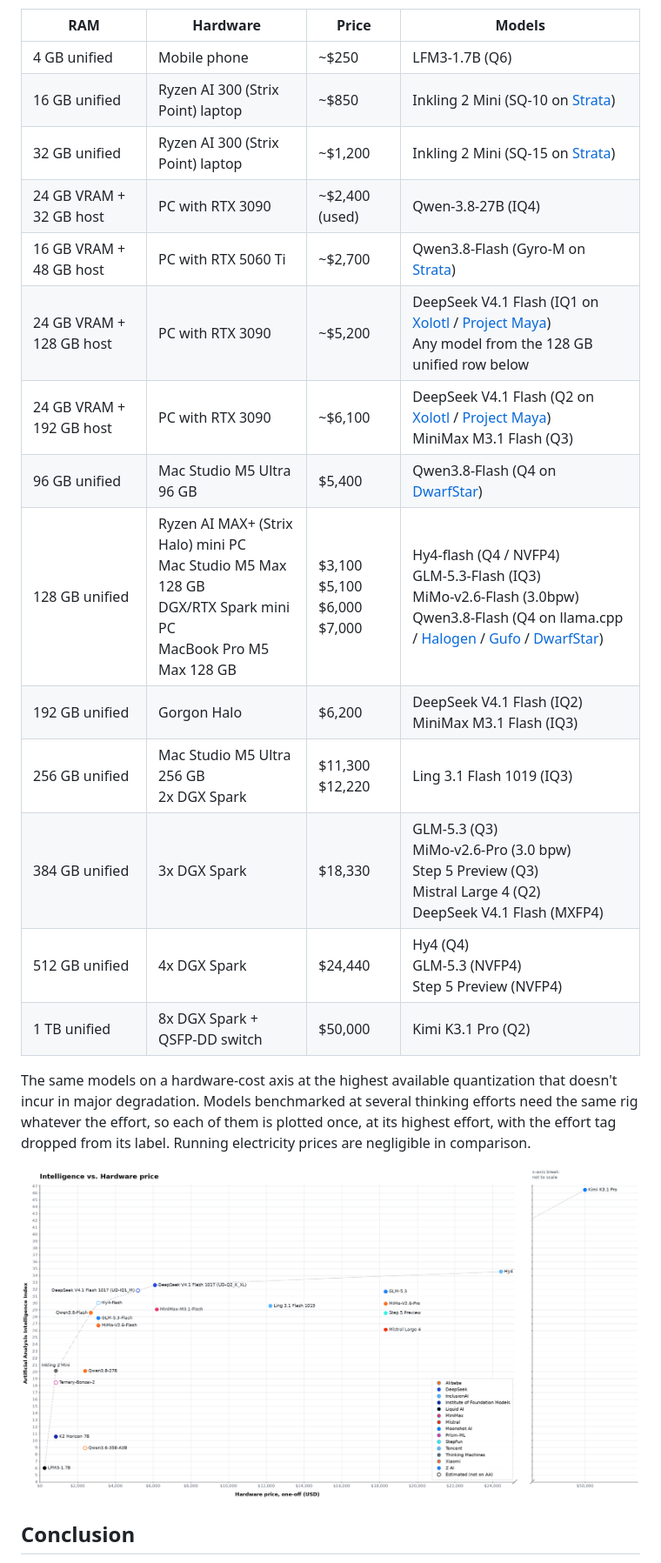
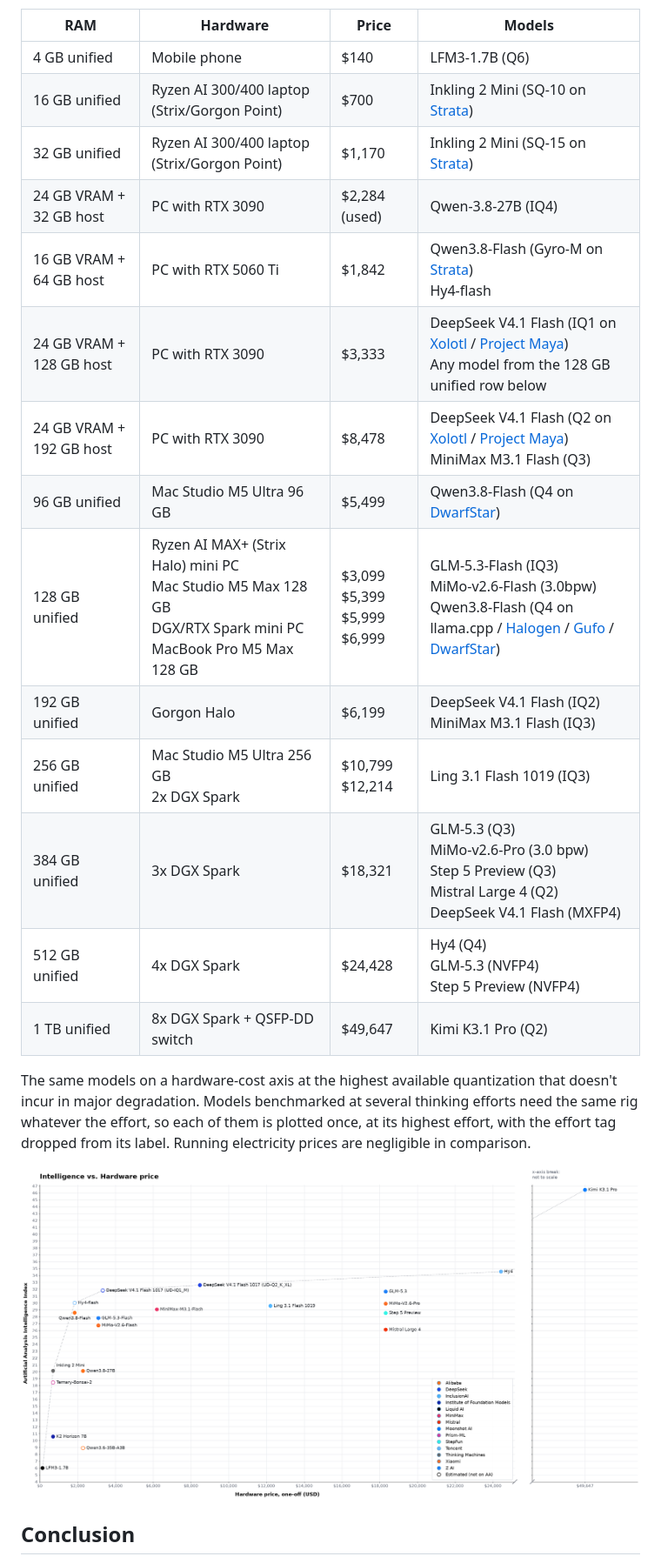
Before and after one commit to crusaderky/llm-intelligence-cost-plot, a Markdown page: README.md, the part around one of its changes. Shown at 87% size. GitHub-like rendering; pictures changed too: plots/local_hardware.png.

```diff
--- a/README.md
+++ b/README.md
@@ -214,20 +213,20 @@ rapidly:
 
 | RAM | Hardware | Price | Models |
 | --- | --- | --- | --- |
-| 4 GB unified | Mobile phone | ~$250 | LFM3-1.7B (Q6) |
-| 16 GB unified | Ryzen AI 300 (Strix Point) laptop | ~$850 | Inkling 2 Mini (SQ-10 on [Strata](https://github.com/Niko1221/Strata)) |
-| 32 GB unified | Ryzen AI 300 (Strix Point) laptop | ~$1,200 | Inkling 2 Mini (SQ-15 on [Strata](https://github.com/Niko1221/Strata)) |
-| 24 GB VRAM + 32 GB host | PC with RTX 3090 | ~$2,400 (used) | Qwen-3.8-27B (IQ4) |
-| 16 GB VRAM + 48 GB host | PC with RTX 5060 Ti | ~$2,700 | Qwen3.8-Flash (Gyro-M on [Strata](https://github.com/Niko1221/Strata)) |
-| 24 GB VRAM + 128 GB host | PC with RTX 3090 | ~$5,200 | DeepSeek V4.1 Flash (IQ1 on [Xolotl](https://github.com/Indras-Mirror/Xolotl) / [Project Maya](https://github.com/mw00/project-maya))<br>Any model from the 128 GB unified row below |
-| 24 GB VRAM + 192 GB host | PC with RTX 3090 | ~$6,100 | DeepSeek V4.1 Flash (Q2 on [Xolotl](https://github.com/Indras-Mirror/Xolotl) / [Project Maya](https://github.com/mw00/project-maya))<br>MiniMax M3.1 Flash (Q3) |
-| 96 GB unified | Mac Studio M5 Ultra 96 GB | $5,400 | Qwen3.8-Flash (Q4 on [DwarfStar](https://dwarfstar.sh/)) |
-| 128 GB unified | Ryzen AI MAX+ (Strix Halo) mini PC<br>Mac Studio M5 Max 128 GB<br>DGX/RTX Spark mini PC<br>MacBook Pro M5 Max 128 GB | $3,100<br>$5,100<br>$6,000<br>$7,000 | Hy4-flash (Q4 / NVFP4)<br>GLM-5.3-Flash (IQ3)<br>MiMo-v2.6-Flash (3.0bpw)<br>Qwen3.8-Flash (Q4 on llama.cpp / [Halogen](https://github.com/peonist-ai/halogen-flash-server) / [Gufo](https://github.com/gufo-org/gufo/) / [DwarfStar](https://dwarfstar.sh/)) |
-| 192 GB unified | Gorgon Halo | $6,200 | DeepSeek V4.1 Flash (IQ2)<br>MiniMax M3.1 Flash (IQ3) |
-| 256 GB unified | Mac Studio M5 Ultra 256 GB<br>2x DGX Spark | $11,300<br>$12,220 | Ling 3.1 Flash 1019 (IQ3) |
-| 384 GB unified | 3x DGX Spark | $18,330 | GLM-5.3 (Q3)<br>MiMo-v2.6-Pro (3.0 bpw)<br>Step 5 Preview (Q3)<br>Mistral Large 4 (Q2)<br>DeepSeek V4.1 Flash (MXFP4) |
-| 512 GB unified | 4x DGX Spark | $24,440 | Hy4 (Q4)<br>GLM-5.3 (NVFP4)<br>Step 5 Preview (NVFP4) |
-| 1 TB unified | 8x DGX Spark + QSFP-DD switch | $50,000 | Kimi K3.1 Pro (Q2) |
+| 4 GB unified | Mobile phone | $140 | LFM3-1.7B (Q6) |
+| 16 GB unified | Ryzen AI 300/400 laptop (Strix/Gorgon Point) | $700 | Inkling 2 Mini (SQ-10 on [Strata](https://github.com/Niko1221/Strata)) |
+| 32 GB unified | Ryzen AI 300/400 laptop (Strix/Gorgon Point) | $1,170 | Inkling 2 Mini (SQ-15 on [Strata](https://github.com/Niko1221/Strata)) |
+| 24 GB VRAM + 32 GB host | PC with RTX 3090 | $2,284 (used) | Qwen-3.8-27B (IQ4) |
+| 16 GB VRAM + 64 GB host | PC with RTX 5060 Ti | $1,842 | Qwen3.8-Flash (Gyro-M on [Strata](https://github.com/Niko1221/Strata))<br>Hy4-flash |
+| 24 GB VRAM + 128 GB host | PC with RTX 3090 | $3,333 | DeepSeek V4.1 Flash (IQ1 on [Xolotl](https://github.com/Indras-Mirror/Xolotl) / [Project Maya](https://github.com/mw00/project-maya))<br>Any model from the 128 GB unified row below |
+| 24 GB VRAM + 192 GB host | PC with RTX 3090 | $8,478 | DeepSeek V4.1 Flash (Q2 on [Xolotl](https://github.com/Indras-Mirror/Xolotl) / [Project Maya](https://github.com/mw00/project-maya))<br>MiniMax M3.1 Flash (Q3) |
+| 96 GB unified | Mac Studio M5 Ultra 96 GB | $5,499 | Qwen3.8-Flash (Q4 on [DwarfStar](https://dwarfstar.sh/)) |
+| 128 GB unified | Ryzen AI MAX+ (Strix Halo) mini PC<br>Mac Studio M5 Max 128 GB<br>DGX/RTX Spark mini PC<br>MacBook Pro M5 Max 128 GB | $3,099<br>$5,399<br>$5,999<br>$6,999 | GLM-5.3-Flash (IQ3)<br>MiMo-v2.6-Flash (3.0bpw)<br>Qwen3.8-Flash (Q4 on llama.cpp / [Halogen](https://github.com/peonist-ai/halogen-flash-server) / [Gufo](https://github.com/gufo-org/gufo/) / [DwarfStar](https://dwarfstar.sh/)) |
+| 192 GB unified | Gorgon Halo | $6,199 | DeepSeek V4.1 Flash (IQ2)<br>MiniMax M3.1 Flash (IQ3) |
+| 256 GB unified | Mac Studio M5 Ultra 256 GB<br>2x DGX Spark | $10,799<br>$12,214 | Ling 3.1 Flash 1019 (IQ3) |
+| 384 GB unified | 3x DGX Spark | $18,321 | GLM-5.3 (Q3)<br>MiMo-v2.6-Pro (3.0 bpw)<br>Step 5 Preview (Q3)<br>Mistral Large 4 (Q2)<br>DeepSeek V4.1 Flash (MXFP4) |
+| 512 GB unified | 4x DGX Spark | $24,428 | Hy4 (Q4)<br>GLM-5.3 (NVFP4)<br>Step 5 Preview (NVFP4) |
+| 1 TB unified | 8x DGX Spark + QSFP-DD switch | $49,647 | Kimi K3.1 Pro (Q2) |
 
 The same models on a hardware-cost axis at the highest available quantization that
 doesn't incur in major degradation. Models benchmarked at several thinking efforts need
```
Also changed, not shown: other parts of README.md (+11 -12 lines), AGENTS.md (+4 -1 lines), Hardware_BOM.md (added, +182 -0 lines), plots/all_models.png, plots/low_cost.png, 6 other files.
